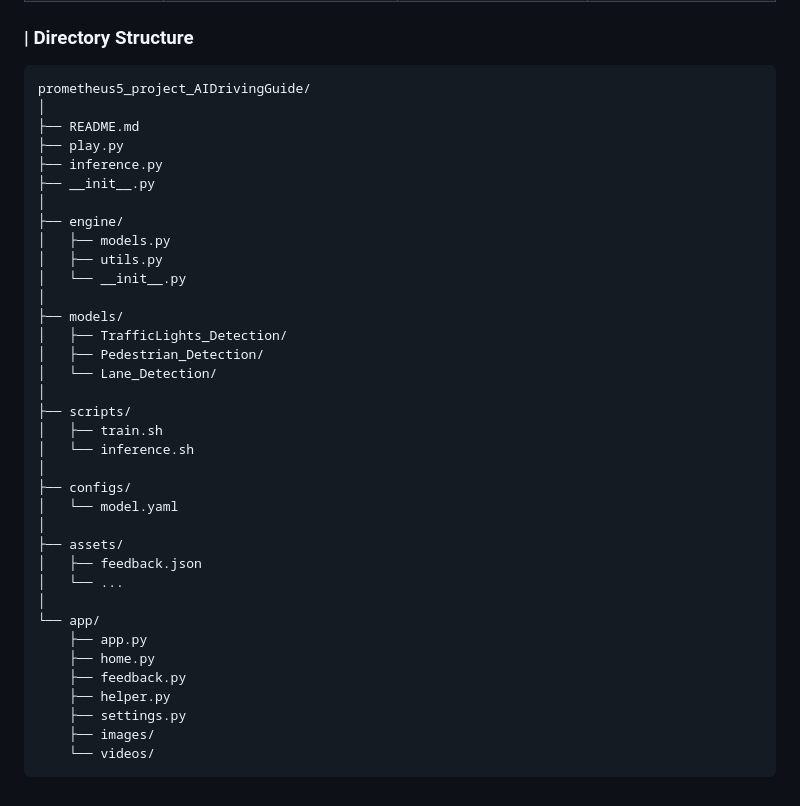
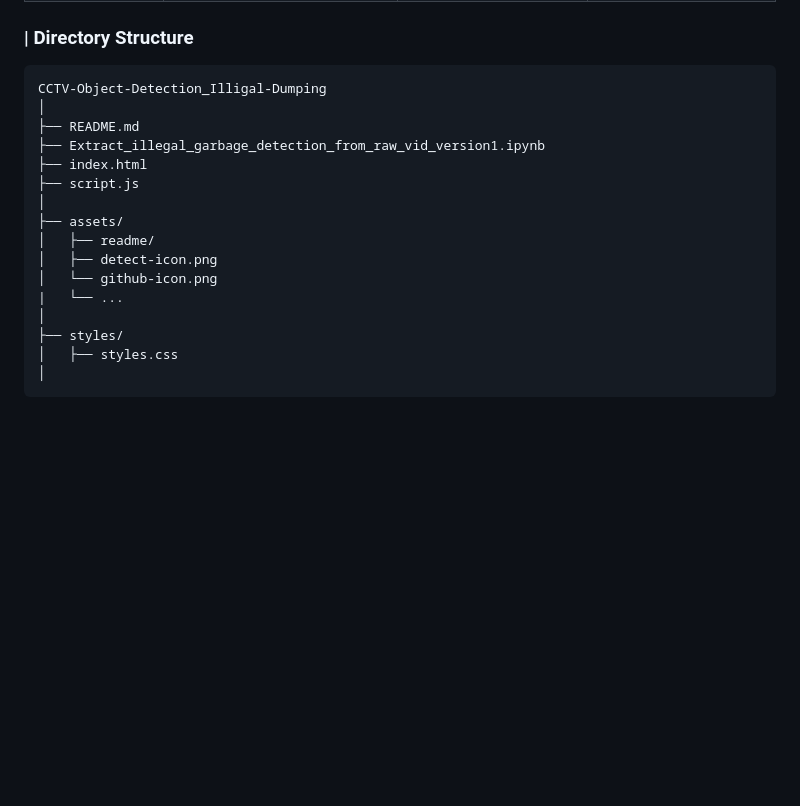
Before and after one commit to jyhannakim/CCTV-Object-Detection_Illigal-Dumping, a Markdown page: README.md, the part around one of its changes. Rendered like a GitHub page; blank space fills up the shorter version.

````diff
--- a/README.md
+++ b/README.md
@@ -66,40 +59,20 @@ There is a sidebar on the left, so you can click on the page you want. Click on
 
 ### | Directory Structure
 ```
-prometheus5_project_AIDrivingGuide/
+CCTV-Object-Detection_Illigal-Dumping
 │
 ├── README.md
-├── play.py
-├── inference.py
-├── __init__.py
-│
-├── engine/
-│   ├── models.py
-│   ├── utils.py
-│   └── __init__.py
-│
-├── models/
-│   ├── TrafficLights_Detection/
-│   ├── Pedestrian_Detection/
-│   └── Lane_Detection/
-│
-├── scripts/
-│   ├── train.sh
-│   └── inference.sh
-│
-├── configs/
-│   └── model.yaml
+├── Extract_illegal_garbage_detection_from_raw_vid_version1.ipynb
+├── index.html
+├── script.js
 │
 ├── assets/
-│   ├── feedback.json
-│   └── ...
+│   ├── readme/
+│   ├── detect-icon.png
+│   └── github-icon.png
+|   └── ...
 │
-└── app/
-    ├── app.py
-    ├── home.py
-    ├── feedback.py
-    ├── helper.py
-    ├── settings.py
-    ├── images/
-    └── videos/
+├── styles/
+│   ├── styles.css
+│
   ```
````
Also changed, not shown: other parts of README.md (+1 -8 lines).
